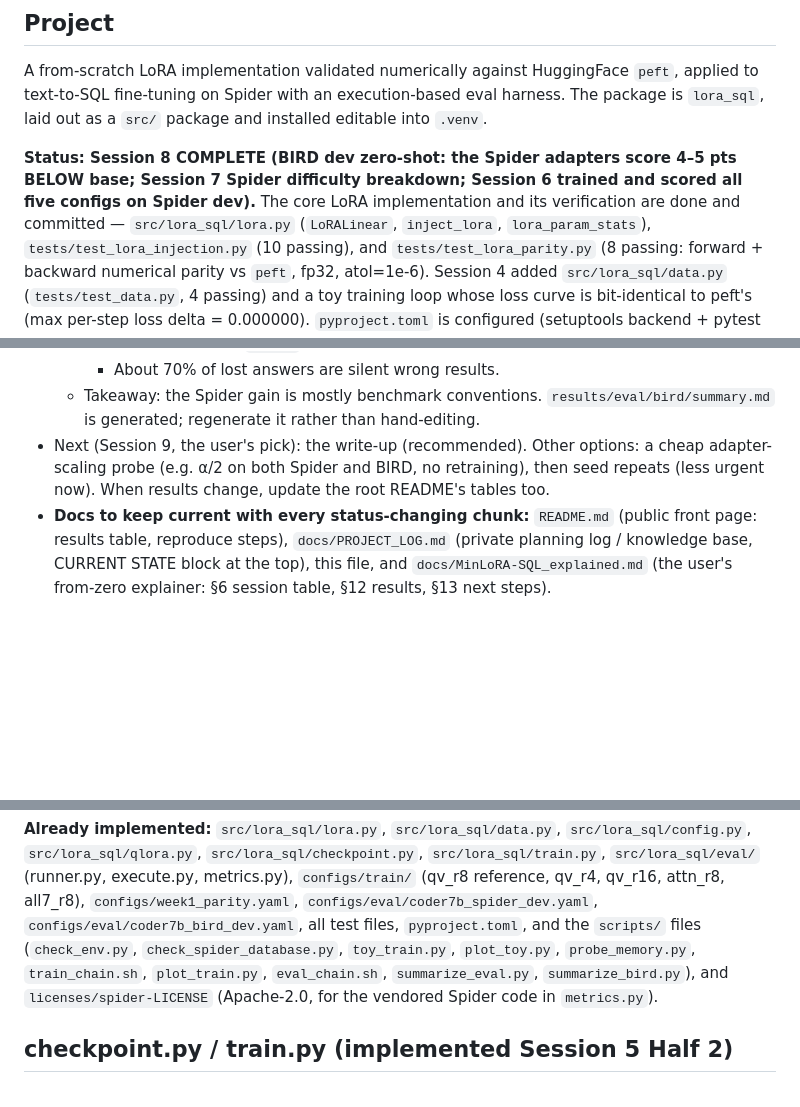
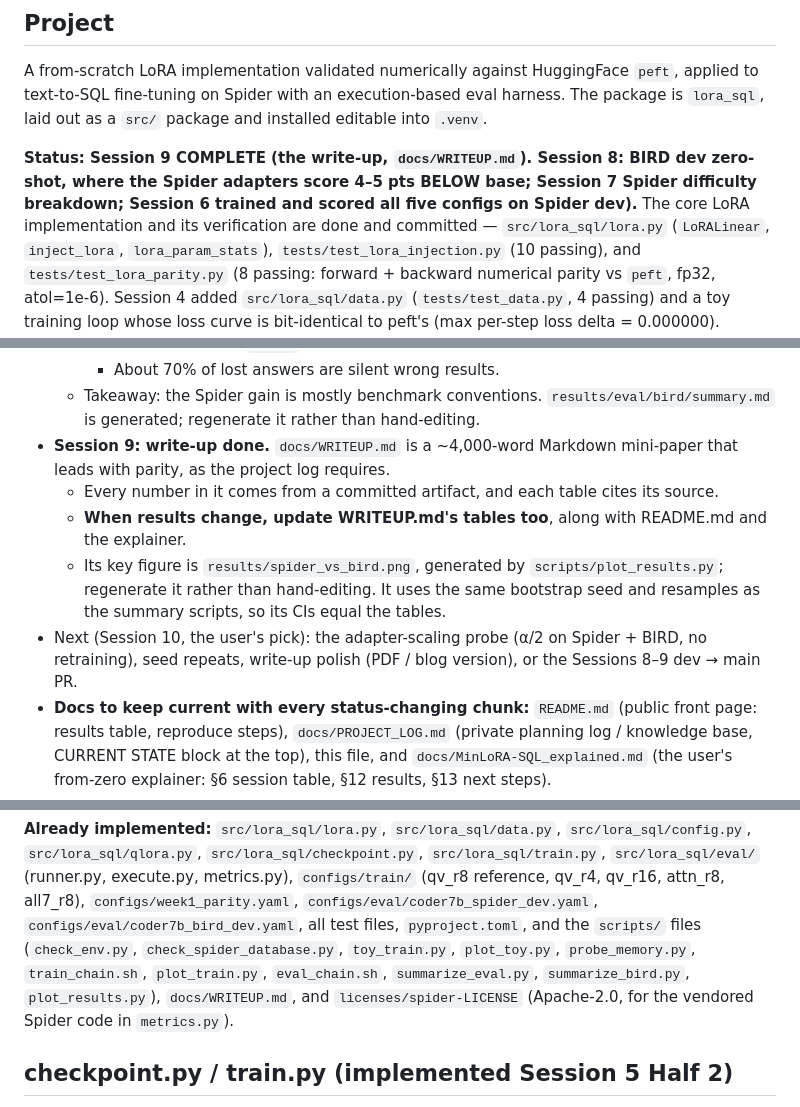
Before and after one commit to nyanko3434/MinLoRA-SQL, a Markdown page: CLAUDE.md, 3 parts joined by grey strips. GitHub-like rendering; blank space fills up the shorter version.

```diff
--- a/CLAUDE.md
+++ b/CLAUDE.md
@@ -8,7 +8,7 @@ A from-scratch LoRA implementation validated numerically against HuggingFace `pe
 text-to-SQL fine-tuning on Spider with an execution-based eval harness. The package is `lora_sql`,
 laid out as a `src/` package and installed editable into `.venv`.
 
-**Status: Session 8 COMPLETE (BIRD dev zero-shot: the Spider adapters score 4–5 pts BELOW base; Session 7 Spider difficulty breakdown; Session 6 trained and scored all five configs on Spider dev).** The core LoRA implementation and its verification are done and
+**Status: Session 9 COMPLETE (the write-up, `docs/WRITEUP.md`). Session 8: BIRD dev zero-shot, where the Spider adapters score 4–5 pts BELOW base; Session 7 Spider difficulty breakdown; Session 6 trained and scored all five configs on Spider dev).** The core LoRA implementation and its verification are done and
 committed — `src/lora_sql/lora.py` (`LoRALinear`, `inject_lora`, `lora_param_stats`),
 `tests/test_lora_injection.py` (10 passing), and `tests/test_lora_parity.py` (8 passing:
 forward + backward numerical parity vs `peft`, fp32, atol=1e-6). Session 4 added `src/lora_sql/data.py`
@@ -56,9 +56,17 @@ Session 5 Half 2 added `src/lora_sql/checkpoint.py` (`save_lora` / `load_lora`,
     - About 70% of lost answers are silent wrong results.
   - Takeaway: the Spider gain is mostly benchmark conventions. `results/eval/bird/summary.md` is
     generated; regenerate it rather than hand-editing.
-- Next (Session 9, the user's pick): the write-up (recommended). Other options: a cheap
-  adapter-scaling probe (e.g. α/2 on both Spider and BIRD, no retraining), then seed repeats (less
-  urgent now). When results change, update the root README's tables too.
+- **Session 9: write-up done.** `docs/WRITEUP.md` is a ~4,000-word Markdown mini-paper that leads
+  with parity, as the project log requires.
+  - Every number in it comes from a committed artifact, and each table cites its source.
+  - **When results change, update WRITEUP.md's tables too**, along with README.md and the
+    explainer.
+  - Its key figure is `results/spider_vs_bird.png`, generated by `scripts/plot_results.py`;
+    regenerate it rather than hand-editing. It uses the same bootstrap seed and resamples as the
+    summary scripts, so its CIs equal the tables.
+- Next (Session 10, the user's pick): the adapter-scaling probe (α/2 on Spider + BIRD, no
+  retraining), seed repeats, write-up polish (PDF / blog version), or the Sessions 8–9 dev → main
+  PR.
 - **Docs to keep current with every status-changing chunk:** `README.md` (public front page:
   results table, reproduce steps), `docs/PROJECT_LOG.md` (private planning log / knowledge base,
   CURRENT STATE block at the top), this file, and `docs/MinLoRA-SQL_explained.md`
@@ -100,7 +108,7 @@ qv_r16, attn_r8, all7_r8), `configs/week1_parity.yaml`, `configs/eval/coder7b_sp
 `configs/eval/coder7b_bird_dev.yaml`, all
 test files, `pyproject.toml`, and the `scripts/` files (`check_env.py`, `check_spider_database.py`,
 `toy_train.py`, `plot_toy.py`, `probe_memory.py`, `train_chain.sh`, `plot_train.py`,
-`eval_chain.sh`, `summarize_eval.py`, `summarize_bird.py`), and `licenses/spider-LICENSE` (Apache-2.0, for the vendored
+`eval_chain.sh`, `summarize_eval.py`, `summarize_bird.py`, `plot_results.py`), `docs/WRITEUP.md`, and `licenses/spider-LICENSE` (Apache-2.0, for the vendored
 Spider code in `metrics.py`).
 
 ## checkpoint.py / train.py (implemented Session 5 Half 2)
```
Also changed, not shown: other parts of CLAUDE.md (+2 -0 lines), README.md (+7 -2 lines), docs/MinLoRA-SQL_explained.md (+12 -8 lines), docs/WRITEUP.md (added, +413 -0 lines), results/spider_vs_bird.png (added), 3 other files.
